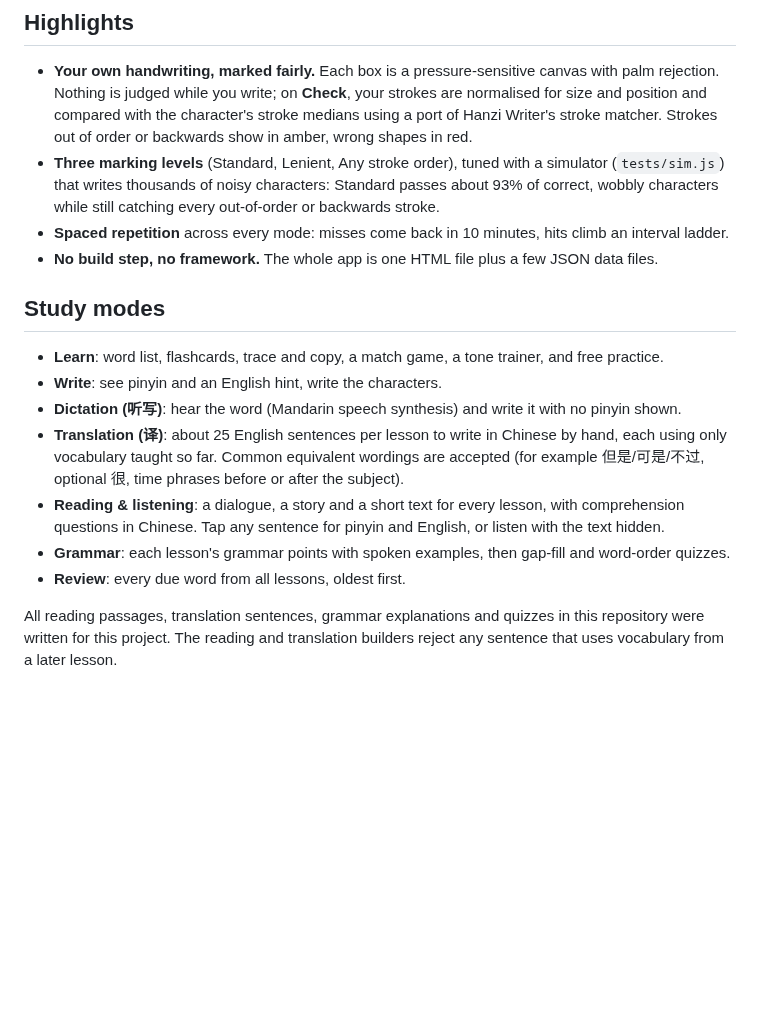
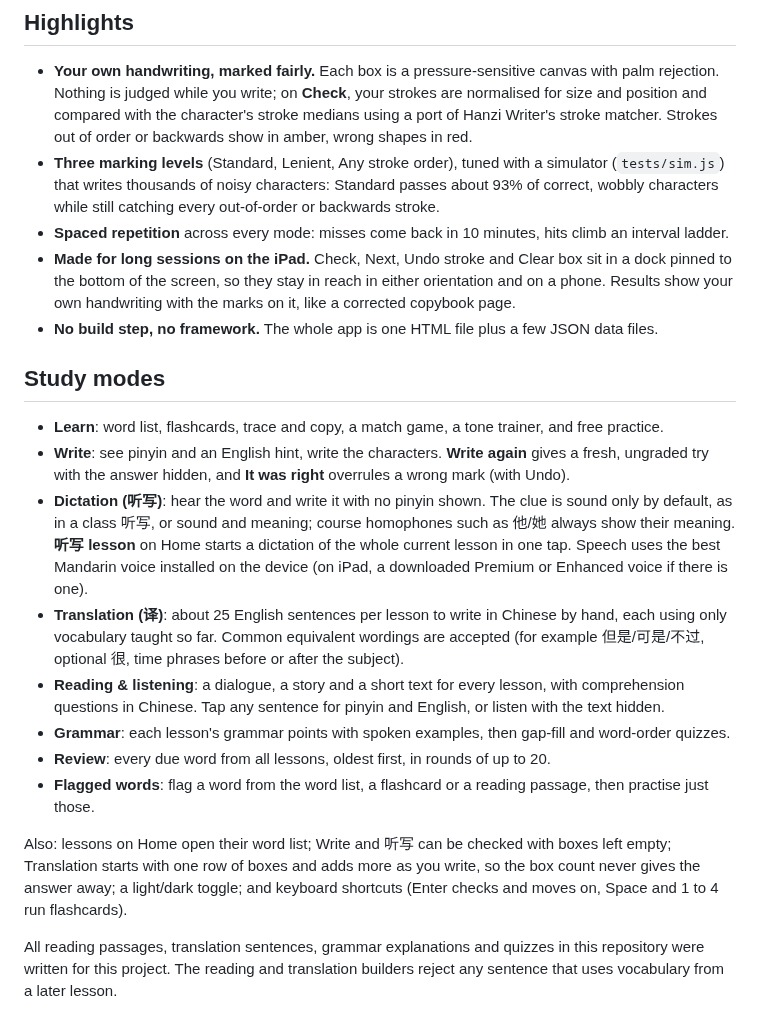
Before and after one commit to AndrewRomundt/chinese-study-tool-public, a Markdown page: README.md, the part around one of its changes. Rendered like a GitHub page; blank space fills up the shorter version.

```diff
--- a/README.md
+++ b/README.md
@@ -15,17 +15,21 @@ Zìtiè is a study tool for English speakers learning Mandarin, built for an **i
 - **Your own handwriting, marked fairly.** Each box is a pressure-sensitive canvas with palm rejection. Nothing is judged while you write; on **Check**, your strokes are normalised for size and position and compared with the character's stroke medians using a port of Hanzi Writer's stroke matcher. Strokes out of order or backwards show in amber, wrong shapes in red.
 - **Three marking levels** (Standard, Lenient, Any stroke order), tuned with a simulator (`tests/sim.js`) that writes thousands of noisy characters: Standard passes about 93% of correct, wobbly characters while still catching every out-of-order or backwards stroke.
 - **Spaced repetition** across every mode: misses come back in 10 minutes, hits climb an interval ladder.
+- **Made for long sessions on the iPad.** Check, Next, Undo stroke and Clear box sit in a dock pinned to the bottom of the screen, so they stay in reach in either orientation and on a phone. Results show your own handwriting with the marks on it, like a corrected copybook page.
 - **No build step, no framework.** The whole app is one HTML file plus a few JSON data files.
 
 ## Study modes
 
 - **Learn**: word list, flashcards, trace and copy, a match game, a tone trainer, and free practice.
-- **Write**: see pinyin and an English hint, write the characters.
-- **Dictation (听写)**: hear the word (Mandarin speech synthesis) and write it with no pinyin shown.
+- **Write**: see pinyin and an English hint, write the characters. **Write again** gives a fresh, ungraded try with the answer hidden, and **It was right** overrules a wrong mark (with Undo).
+- **Dictation (听写)**: hear the word and write it with no pinyin shown. The clue is sound only by default, as in a class 听写, or sound and meaning; course homophones such as 他/她 always show their meaning. **听写 lesson** on Home starts a dictation of the whole current lesson in one tap. Speech uses the best Mandarin voice installed on the device (on iPad, a downloaded Premium or Enhanced voice if there is one).
 - **Translation (译)**: about 25 English sentences per lesson to write in Chinese by hand, each using only vocabulary taught so far. Common equivalent wordings are accepted (for example 但是/可是/不过, optional 很, time phrases before or after the subject).
 - **Reading & listening**: a dialogue, a story and a short text for every lesson, with comprehension questions in Chinese. Tap any sentence for pinyin and English, or listen with the text hidden.
 - **Grammar**: each lesson's grammar points with spoken examples, then gap-fill and word-order quizzes.
-- **Review**: every due word from all lessons, oldest first.
+- **Review**: every due word from all lessons, oldest first, in rounds of up to 20.
+- **Flagged words**: flag a word from the word list, a flashcard or a reading passage, then practise just those.
+
+Also: lessons on Home open their word list; Write and 听写 can be checked with boxes left empty; Translation starts with one row of boxes and adds more as you write, so the box count never gives the answer away; a light/dark toggle; and keyboard shortcuts (Enter checks and moves on, Space and 1 to 4 run flashcards).
 
 All reading passages, translation sentences, grammar explanations and quizzes in this repository were written for this project. The reading and translation builders reject any sentence that uses vocabulary from a later lesson.
 
```
Also changed, not shown: other parts of README.md (+1 -1 lines), docs/answer.png, docs/home.png, 4 other files.
